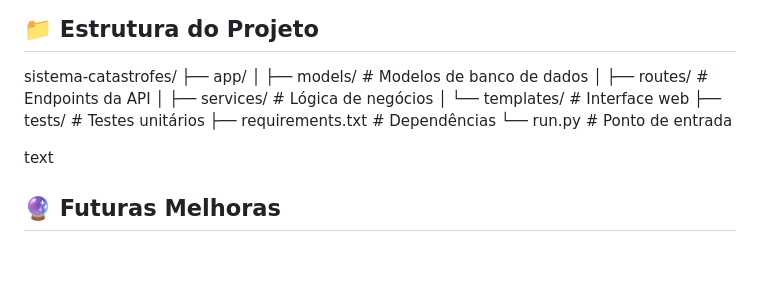
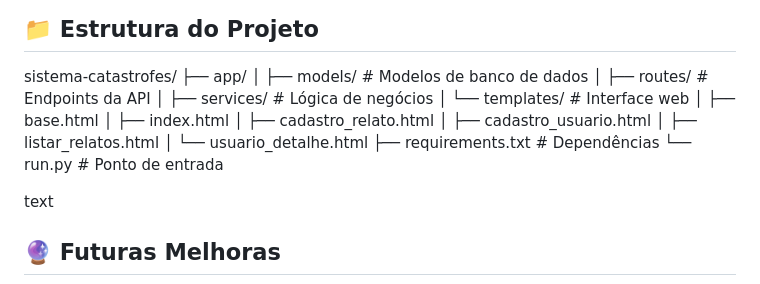
Before and after one commit to Senador2006/Projeto-catastrofe, a Markdown page: README.md, the part around the change. Rendered like a GitHub page; blank space fills up the shorter version.

```diff
--- a/README.md
+++ b/README.md
@@ -70,7 +70,12 @@ sistema-catastrofes/
 │ ├── routes/ # Endpoints da API
 │ ├── services/ # Lógica de negócios
 │ └── templates/ # Interface web
-├── tests/ # Testes unitários
+│     ├── base.html
+│     ├── index.html
+│     ├── cadastro_relato.html
+│     ├── cadastro_usuario.html
+│     ├── listar_relatos.html
+│     └── usuario_detalhe.html
 ├── requirements.txt # Dependências
 └── run.py # Ponto de entrada
 
```
